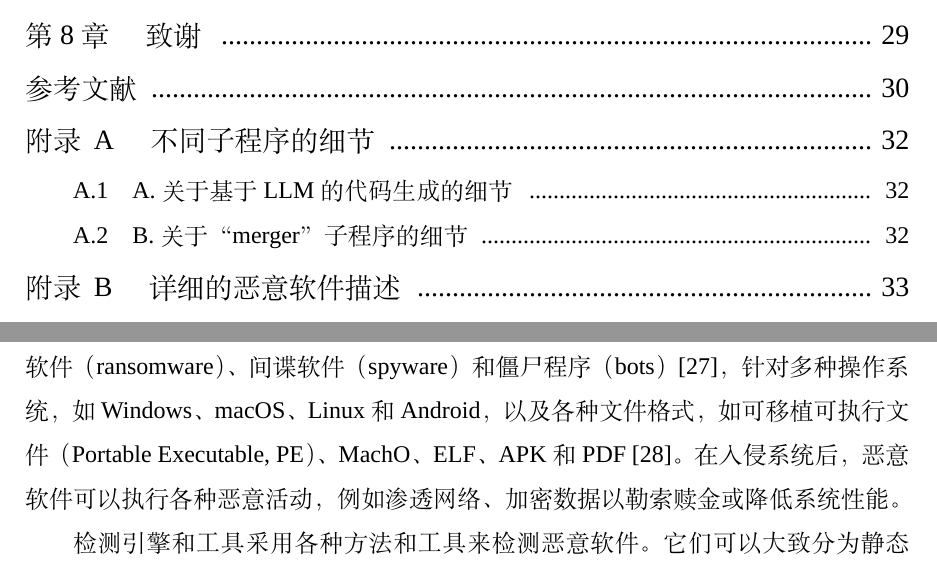
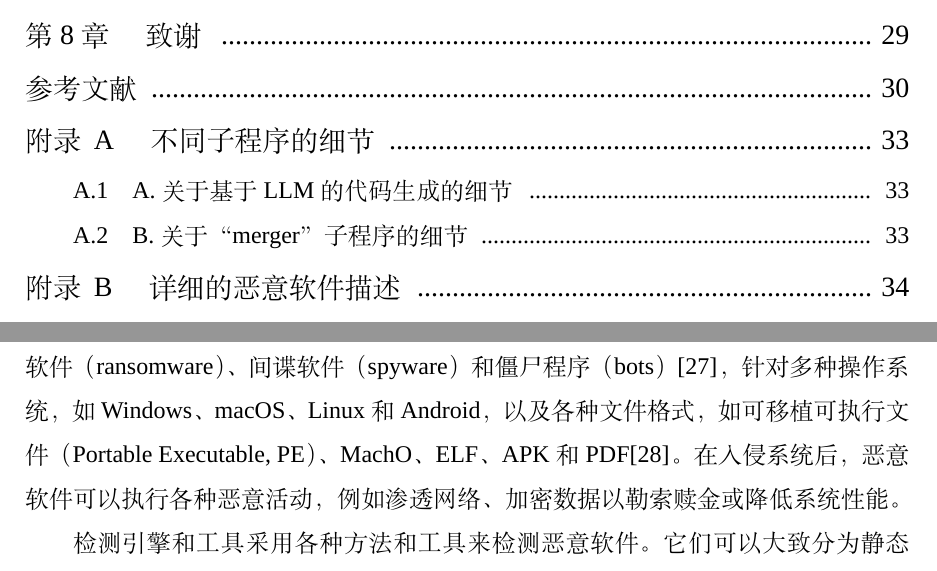
Before and after one commit to Oldmemory1/Thesis_ChineseTranslation1, a LaTeX thesis (main.tex, which reads chapters/chapter2.tex): two parts of pages 6 and 14 of 56 before the commit and two parts of pages 6 and 14 of 57 after it, joined at a grey line, cut so that both start at the same text. Compiled offline with XeLaTeX; a missing font is replaced by an installed copy or a similar font.

Commit message:
第二章参考文献校对完毕

```diff
--- a/chapters/chapter2.tex
+++ b/chapters/chapter2.tex
@@ -7,8 +7,8 @@
 本节描述与恶意软件（malware）、其检测系统以及大型语言模型（LLMs）相关的各种预备知识。
 
 \section{恶意软件和检测手段}
-恶意软件（Malware）指的是对手或攻击者用来在用户不知情的情况下，未经授权访问数字设备以破坏或窃取敏感信息的恶意程序 [26]。它是一个统称（umbrella term），用于描述广泛的威胁，包括木马（Trojans）、后门（backdoors）、病毒（viruses）、勒索软件（ransomware）、间谍软件（spyware）和僵尸程序（bots）[27]，针对多种操作系统，如Windows、macOS、Linux和Android，以及各种文件格式，如可移植可执行文件（Portable Executable, PE）、MachO、ELF、APK和PDF [28]。在入侵系统后，恶意软件可以执行各种恶意活动，例如渗透网络、加密数据以勒索赎金或降低系统性能。
+恶意软件（Malware）指的是对手或攻击者用来在用户不知情的情况下，未经授权访问数字设备以破坏或窃取敏感信息的恶意程序\parencite{Chen2012}。它是一个统称（umbrella term），用于描述广泛的威胁，包括木马（Trojans）、后门（backdoors）、病毒（viruses）、勒索软件（ransomware）、间谍软件（spyware）和僵尸程序（bots）\parencite{Ye2017}，针对多种操作系统，如Windows、macOS、Linux和Android，以及各种文件格式，如可移植可执行文件（Portable Executable, PE）、MachO、ELF、APK和PDF\parencite{Ling2023}。在入侵系统后，恶意软件可以执行各种恶意活动，例如渗透网络、加密数据以勒索赎金或降低系统性能。
 
-检测引擎和工具采用各种方法和工具来检测恶意软件。它们可以大致分为静态（static）、动态（dynamic）和混合（hybrid）方法 [28], [29]。静态检测在不执行恶意软件的情况下对其进行分析，依赖于诸如PE头信息（PE header information）、可读字符串（readable strings）和字节序列（byte sequences）等特征 [28]。动态检测涉及在受控环境（例如沙箱，sandboxes）中执行恶意软件，以监视运行时行为，如注册表修改（registry modifications）、进程创建（process creation）和网络活动（network activity）[28], [29]。混合检测结合了静态和动态特征，使用诸如操作码（opcodes）、对系统的API调用（API calls to the system）和控制流图（control flow graphs, CFGs）等数据 [28]。此外，基于启发式的检测（heuristic-based detection）使用启发式规则（heuristic rules）静态分析代码并动态分析行为，以确定恶意性 [30]。
+检测引擎和工具采用各种方法和工具来检测恶意软件。它们可以大致分为静态（static）、动态（dynamic）和混合（hybrid）方法 \parencite{Ling2023}, \parencite{Zhang2022}。静态检测在不执行恶意软件的情况下对其进行分析，依赖于诸如PE头信息（PE header information）、可读字符串（readable strings）和字节序列（byte sequences）等特征\parencite{Ling2023}。动态检测涉及在受控环境（例如沙箱，sandboxes）中执行恶意软件，以监视运行时行为，如注册表修改（registry modifications）、进程创建（process creation）和网络活动（network activity）\parencite{Ling2023}, \parencite{Zhang2022}。混合检测结合了静态和动态特征，使用诸如操作码（opcodes）、对系统的API调用（API calls to the system）和控制流图（control flow graphs, CFGs）等数据\parencite{Ling2023}。此外，基于启发式的检测（heuristic-based detection）使用启发式规则（heuristic rules）静态分析代码并动态分析行为，以确定恶意性\parencite{Geng2024}。
 
 \subsection{LLMs和提示词工程}
```
Also changed, not shown: main.pdf, chapters/chapter2.tex (4 more changed lines).
